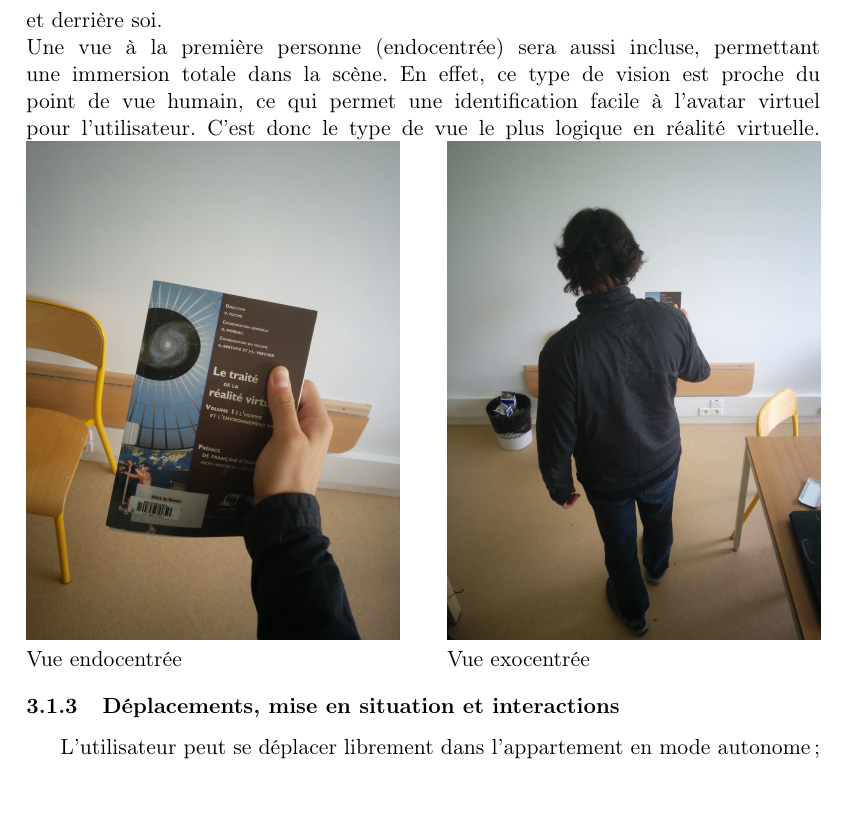
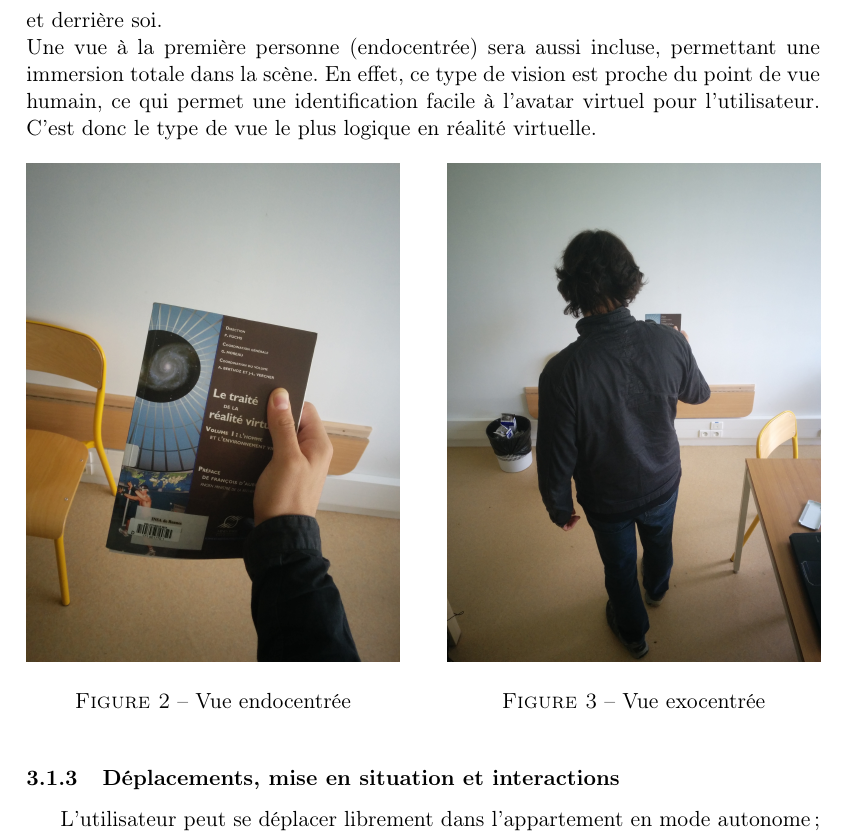
Before and after one commit to nhurman/avalon, a LaTeX paper (Rapports/1-PreEtude.tex, which reads Rapports/1-PreEtude/cahier-des-charges.tex): part of page 9 of 23, cut so that both start at the same text. Compiled offline with pdfLaTeX.

Commit message:
correction images fps/tps

```diff
--- a/Rapports/1-PreEtude/cahier-des-charges.tex
+++ b/Rapports/1-PreEtude/cahier-des-charges.tex
@@ -37,15 +37,18 @@ On peut ainsi avoir des angles de caméra qu'un avatar virtuel ne pourrait avoir
 \newline
 Une vue à la première personne (endocentrée) sera aussi incluse, permettant une immersion totale dans la scène.
 En effet, ce type de vision est proche du point de vue humain, ce qui permet une identification facile à l'avatar virtuel pour l'utilisateur. C'est donc le type de vue le plus logique en réalité virtuelle.
-\noindent\begin{minipage}{0.47\textwidth}
+%\noindent
+\begin{figure}[h]
+	\begin{minipage}[b]{0.47\textwidth}
 		\includegraphics[width=\linewidth]{1-PreEtude/img/vue_fps}
 		\caption{Vue endocentrée}
 	\end{minipage}
 		\hfill
-		\begin{minipage}{0.47\textwidth}
+	\begin{minipage}[b]{0.47\textwidth}
 		\includegraphics[width=\linewidth]{1-PreEtude/img/vue_tps}
 		\caption{Vue exocentrée}
 	\end{minipage}
+\end{figure}
 \subsubsection{Déplacements, mise en situation et interactions}
 
 L'utilisateur peut se déplacer librement dans l'appartement en mode autonome ; en parallèle il peut choisir de se mettre en situation sur les différents scénarios proposés afin d'interagir avec les différents objets prévus pour le scénario.
```
Lines whose indentation alone changed are shown as unchanged.
